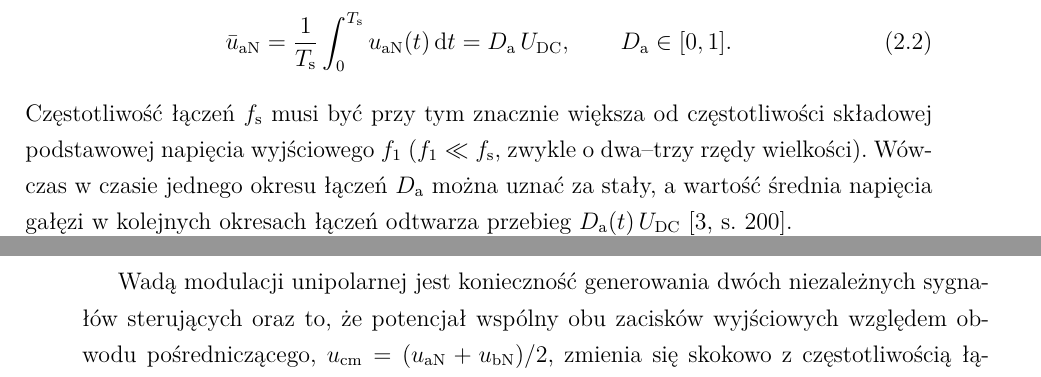
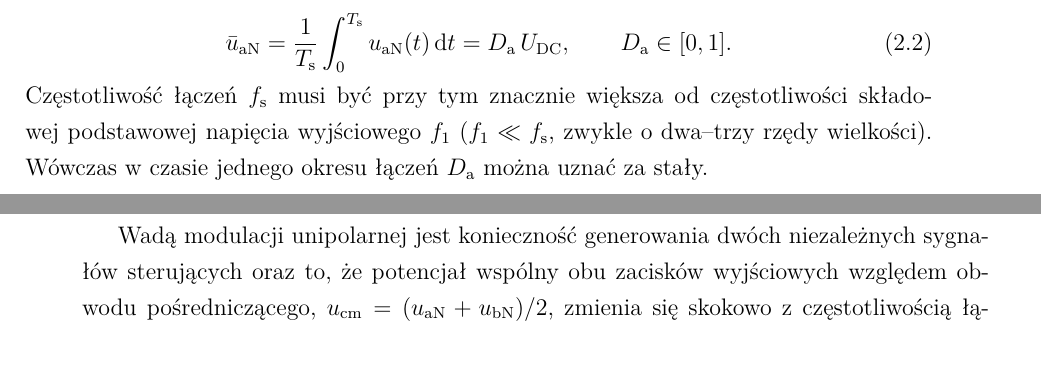
Before and after one commit to limonej109-dotcom/falownik, a LaTeX thesis (0_EngineeringThesis.tex, which reads Text/6_1_OnePhaseInverters-Theory.tex): two parts of pages 16 and 25 of 44 before the commit and two parts of pages 16 and 23 of 44 after it, joined at a grey line, cut so that both start at the same text. Compiled offline with XeLaTeX.

Commit message:
Updates from Overleaf

```diff
--- a/Text/6_1_OnePhaseInverters-Theory.tex
+++ b/Text/6_1_OnePhaseInverters-Theory.tex
@@ -92,10 +92,7 @@ i~współczynniku wypełnienia $D_\mathrm{a}$  średnie napięcie gałęzi w~okr
 Częstotliwość łączeń $f_\mathrm{s}$ musi być przy tym znacznie większa od
 częstotliwości składowej podstawowej napięcia wyjściowego $f_1$
 ($f_1 \ll f_\mathrm{s}$, zwykle o~dwa--trzy rzędy wielkości). Wówczas
-w~czasie jednego okresu łączeń $D_\mathrm{a}$ można uznać za stały, a~wartość
-średnia napięcia gałęzi w~kolejnych okresach łączeń odtwarza przebieg
-$D_\mathrm{a}(t)\,U_\mathrm{DC}$~\cite[s.~200]{mohan2012}.
-
+w~czasie jednego okresu łączeń $D_\mathrm{a}$ można uznać za stały.
 \subsubsection*{Kierunek przepływu energii}
 
 Falownik napięcia z~obciążeniem o~charakterze indukcyjnym pracuje we
```
